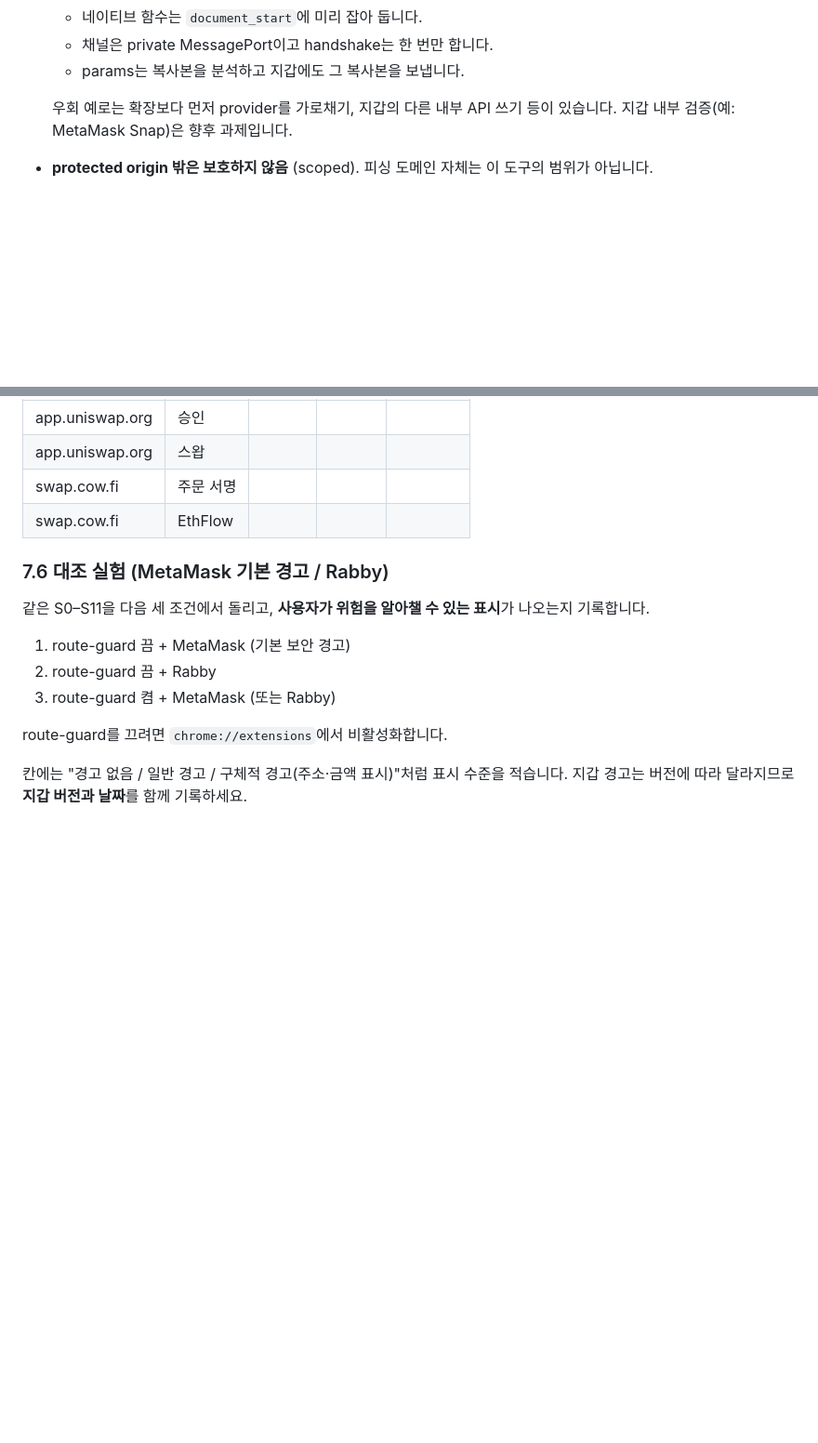
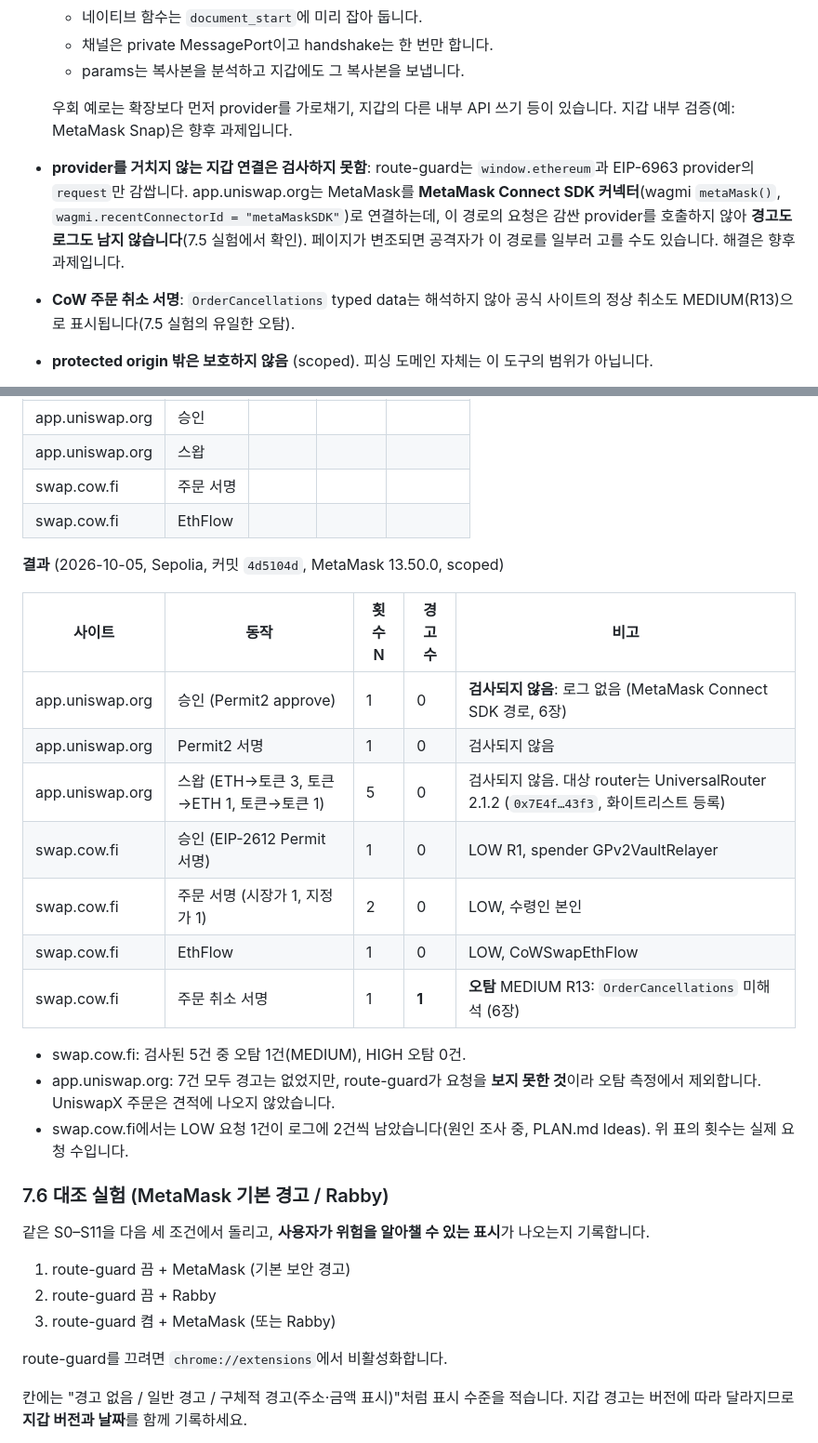
Before and after one commit to ghwo336/route-guard, a Markdown page: README.md, 2 parts joined by grey strips. Shown at 93% size. Rendered like a GitHub page; blank space fills up the shorter version.

Commit message:
docs: record real-site false-positive results and SDK bypass limitation (README 7.5)

```diff
--- a/README.md
+++ b/README.md
@@ -121,6 +121,8 @@ inject: 진행 → 복사해 둔 params로 원래 request 호출
   - params는 복사본을 분석하고 지갑에도 그 복사본을 보냅니다.
 
   우회 예로는 확장보다 먼저 provider를 가로채기, 지갑의 다른 내부 API 쓰기 등이 있습니다. 지갑 내부 검증(예: MetaMask Snap)은 향후 과제입니다.
+- **provider를 거치지 않는 지갑 연결은 검사하지 못함**: route-guard는 `window.ethereum`과 EIP-6963 provider의 `request`만 감쌉니다. app.uniswap.org는 MetaMask를 **MetaMask Connect SDK 커넥터**(wagmi `metaMask()`, `wagmi.recentConnectorId = "metaMaskSDK"`)로 연결하는데, 이 경로의 요청은 감싼 provider를 호출하지 않아 **경고도 로그도 남지 않습니다**(7.5 실험에서 확인). 페이지가 변조되면 공격자가 이 경로를 일부러 고를 수도 있습니다. 해결은 향후 과제입니다.
+- **CoW 주문 취소 서명**: `OrderCancellations` typed data는 해석하지 않아 공식 사이트의 정상 취소도 MEDIUM(R13)으로 표시됩니다(7.5 실험의 유일한 오탐).
 - **protected origin 밖은 보호하지 않음** (scoped). 피싱 도메인 자체는 이 도구의 범위가 아닙니다.
 - **R10은 우회 가능한 보조 휴리스틱**: "최소 수령량이 0인가"만 봅니다. 공격자가 min을 1 wei처럼 의미 없이 작은 값으로 넣으면 R10은 걸리지 않습니다. 시세 대비 적정한 min인지는 판단하지 않습니다(가격 조회를 하지 않는 정책). 슬리피지 보호의 근거로 삼지 말고, recipient·spender 검사(R2·R6·R8)를 보조하는 신호로만 보세요.
 - **가짜 토큰 경로**: 공식 router와 본인 recipient를 쓰면서 경로만 공격자 토큰 풀로 보내는 경우는 사용자 의도를 알 수 없어 판별하기 어렵습니다.
@@ -264,6 +266,22 @@ pnpm check:whitelist
 | swap.cow.fi | 주문 서명 | | | |
 | swap.cow.fi | EthFlow | | | |
 
+**결과** (2026-10-05, Sepolia, 커밋 `4d5104d`, MetaMask 13.50.0, scoped)
+
+| 사이트 | 동작 | 횟수 N | 경고 수 | 비고 |
+|---|---|---|---|---|
+| app.uniswap.org | 승인 (Permit2 approve) | 1 | 0 | **검사되지 않음**: 로그 없음 (MetaMask Connect SDK 경로, 6장) |
+| app.uniswap.org | Permit2 서명 | 1 | 0 | 검사되지 않음 |
+| app.uniswap.org | 스왑 (ETH→토큰 3, 토큰→ETH 1, 토큰→토큰 1) | 5 | 0 | 검사되지 않음. 대상 router는 UniversalRouter 2.1.2 (`0x7E4f…43f3`, 화이트리스트 등록) |
+| swap.cow.fi | 승인 (EIP-2612 Permit 서명) | 1 | 0 | LOW R1, spender GPv2VaultRelayer |
+| swap.cow.fi | 주문 서명 (시장가 1, 지정가 1) | 2 | 0 | LOW, 수령인 본인 |
+| swap.cow.fi | EthFlow | 1 | 0 | LOW, CoWSwapEthFlow |
+| swap.cow.fi | 주문 취소 서명 | 1 | **1** | **오탐** MEDIUM R13: `OrderCancellations` 미해석 (6장) |
+
+- swap.cow.fi: 검사된 5건 중 오탐 1건(MEDIUM), HIGH 오탐 0건.
+- app.uniswap.org: 7건 모두 경고는 없었지만, route-guard가 요청을 **보지 못한 것**이라 오탐 측정에서 제외합니다. UniswapX 주문은 견적에 나오지 않았습니다.
+- swap.cow.fi에서는 LOW 요청 1건이 로그에 2건씩 남았습니다(원인 조사 중, PLAN.md Ideas). 위 표의 횟수는 실제 요청 수입니다.
+
 ### 7.6 대조 실험 (MetaMask 기본 경고 / Rabby)
 
 같은 S0–S11을 다음 세 조건에서 돌리고, **사용자가 위험을 알아챌 수 있는 표시**가 나오는지 기록합니다.
```
Also changed, not shown: PLAN.md (+3 -0 lines).
